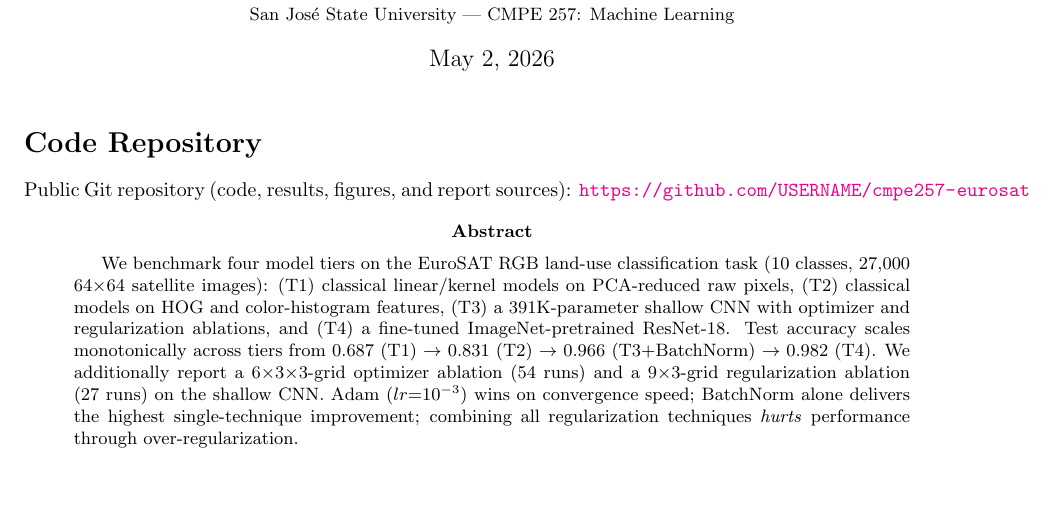
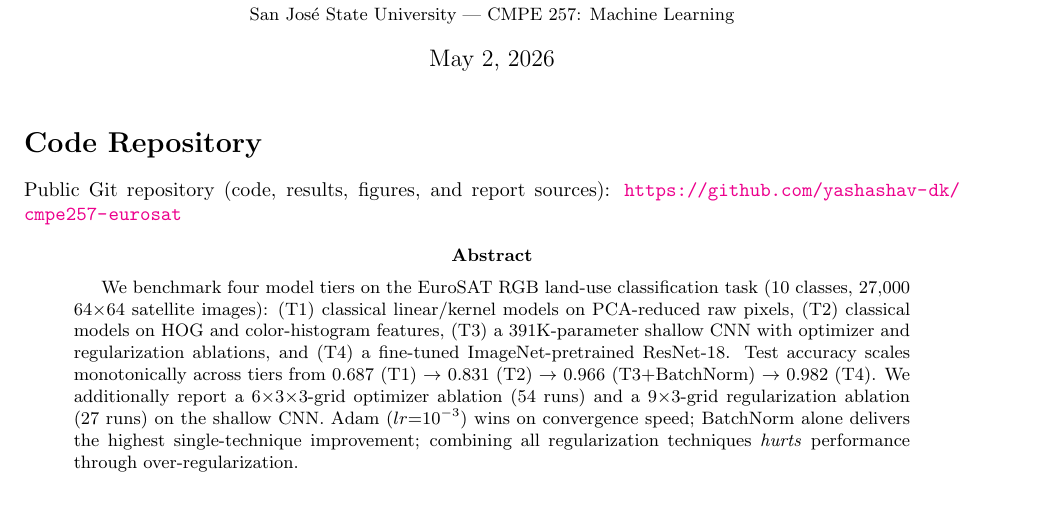
Before and after one commit to yashashav-dk/cmpe257-eurosat, a LaTeX paper (report/final_report.tex): part of page 1 of 8, cut so that both start at the same text, the shorter picture padded with empty space. Compiled offline with pdfLaTeX.

Commit message:
Add real GitHub URL to report and README

```diff
--- a/report/final_report.tex
+++ b/report/final_report.tex
@@ -20,7 +20,7 @@
 \maketitle
 
 \section*{Code Repository}
-Public Git repository (code, results, figures, and report sources): \url{https://github.com/USERNAME/cmpe257-eurosat}
+Public Git repository (code, results, figures, and report sources): \url{https://github.com/yashashav-dk/cmpe257-eurosat}
 
 \begin{abstract}
 We benchmark four model tiers on the EuroSAT RGB land-use classification task (10 classes, 27{,}000 64$\times$64 satellite images): (T1) classical linear/kernel models on PCA-reduced raw pixels, (T2) classical models on HOG and color-histogram features, (T3) a 391K-parameter shallow CNN with optimizer and regularization ablations, and (T4) a fine-tuned ImageNet-pretrained ResNet-18. Test accuracy scales monotonically across tiers from 0.687 (T1) $\rightarrow$ 0.831 (T2) $\rightarrow$ 0.966 (T3+BatchNorm) $\rightarrow$ 0.982 (T4). We additionally report a $6{\times}3{\times}3$-grid optimizer ablation (54 runs) and a $9{\times}3$-grid regularization ablation (27 runs) on the shallow CNN. Adam ($lr{=}10^{-3}$) wins on convergence speed; BatchNorm alone delivers the highest single-technique improvement; combining all regularization techniques \emph{hurts} performance through over-regularization.
```
Also changed, not shown: README.md, report/final_report.pdf.
